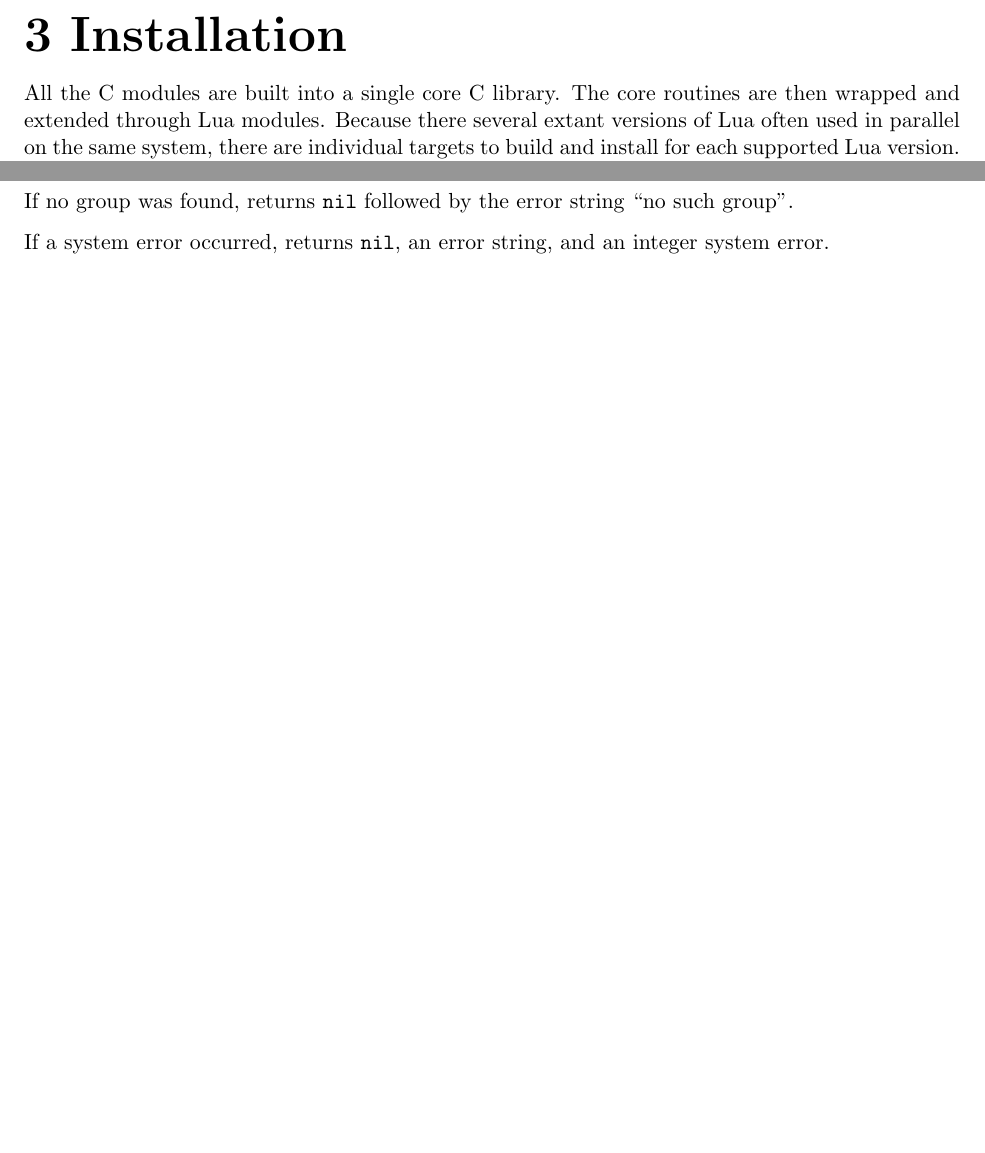
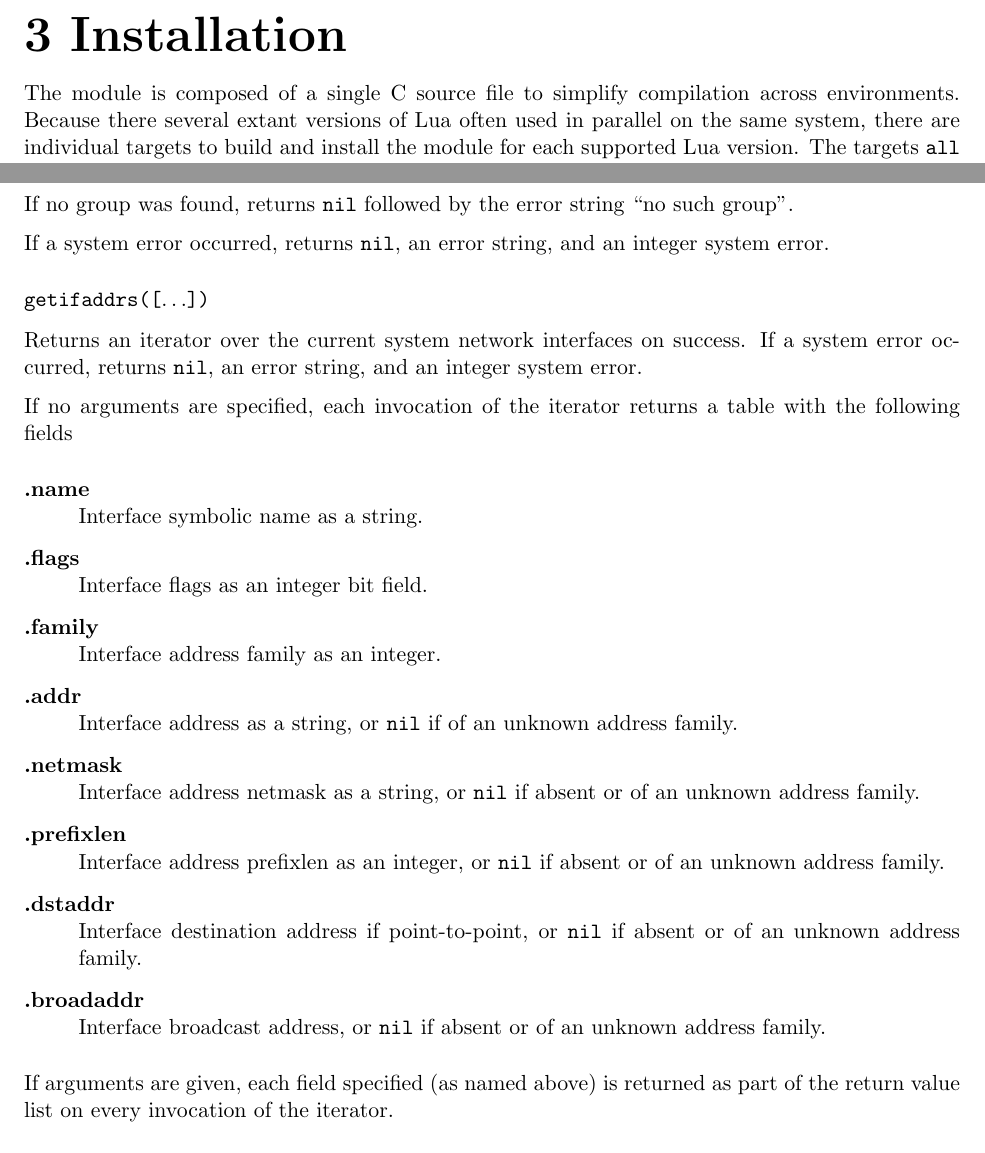
Before and after one commit to wahern/lunix, a LaTeX book (doc/lunix.tex): two parts of pages 6 and 10 of 16, joined at a grey line, cut so that both start at the same text, the shorter picture padded with empty space. Compiled offline with pdfLaTeX.

Commit message:
documen getifaddrs

```diff
--- a/doc/lunix.tex
+++ b/doc/lunix.tex
@@ -148,7 +148,7 @@ The Makefile requires GNU Make, usually installed as gmake on platforms other th
 
 \chapter{Installation}
 
-All the C modules are built into a single core C library. The core routines are then wrapped and extended through Lua modules. Because there several extant versions of Lua often used in parallel on the same system, there are individual targets to build and install for each supported Lua version. The targets \texttt{all} and \texttt{install} will attempt to build and install both Lua 5.1 and 5.2 modules.
+The module is composed of a single C source file to simplify compilation across environments. Because there several extant versions of Lua often used in parallel on the same system, there are individual targets to build and install the module for each supported Lua version. The targets \texttt{all} and \texttt{install} will attempt to build and install both Lua 5.1 and 5.2 modules.
 
 Note that building and installation and can accomplished in a single step by simply invoking one of the install targets with all the necessary variables defined.
 
@@ -315,6 +315,33 @@ If additional arguments are given, on success each field specified (as named abo
 If no group was found, returns \nil followed by the error string ``no such group''.
 
 If a system error occurred, returns \nil, an error string, and an integer system error.
+
+\subsubsection[\fn{getifaddrs}]{\fn{getifaddrs([$\ldots$])}}
+
+Returns an iterator over the current system network interfaces on success. If a system error occurred, returns \nil, an error string, and an integer system error.
+
+If no arguments are specified, each invocation of the iterator returns a table with the following fields
+
+\begin{description}
+\item[.name] \hfill \\
+Interface symbolic name as a string.
+\item[.flags] \hfill \\
+Interface flags as an integer bit field.
+\item[.family] \hfill \\
+Interface address family as an integer.
+\item[.addr] \hfill \\
+Interface address as a string, or \nil if of an unknown address family.
+\item[.netmask] \hfill \\
+Interface address netmask as a string, or \nil if absent or of an unknown address family.
+\item[.prefixlen] \hfill \\
+Interface address prefixlen as an integer, or \nil if absent or of an unknown address family.
+\item[.dstaddr] \hfill \\
+Interface destination address if point-to-point, or \nil if absent or of an unknown address family.
+\item[.broadaddr] \hfill \\
+Interface broadcast address, or \nil if absent or of an unknown address family.
+\end{description}
+
+If arguments are given, each field specified (as named above) is returned as part of the return value list on every invocation of the iterator.
 
 
 \subsubsection[\fn{getpid}]{\fn{getpid()}}
```
Also changed, not shown: doc/lunix.pdf, doc/lunix.tex (6 more changed lines).
